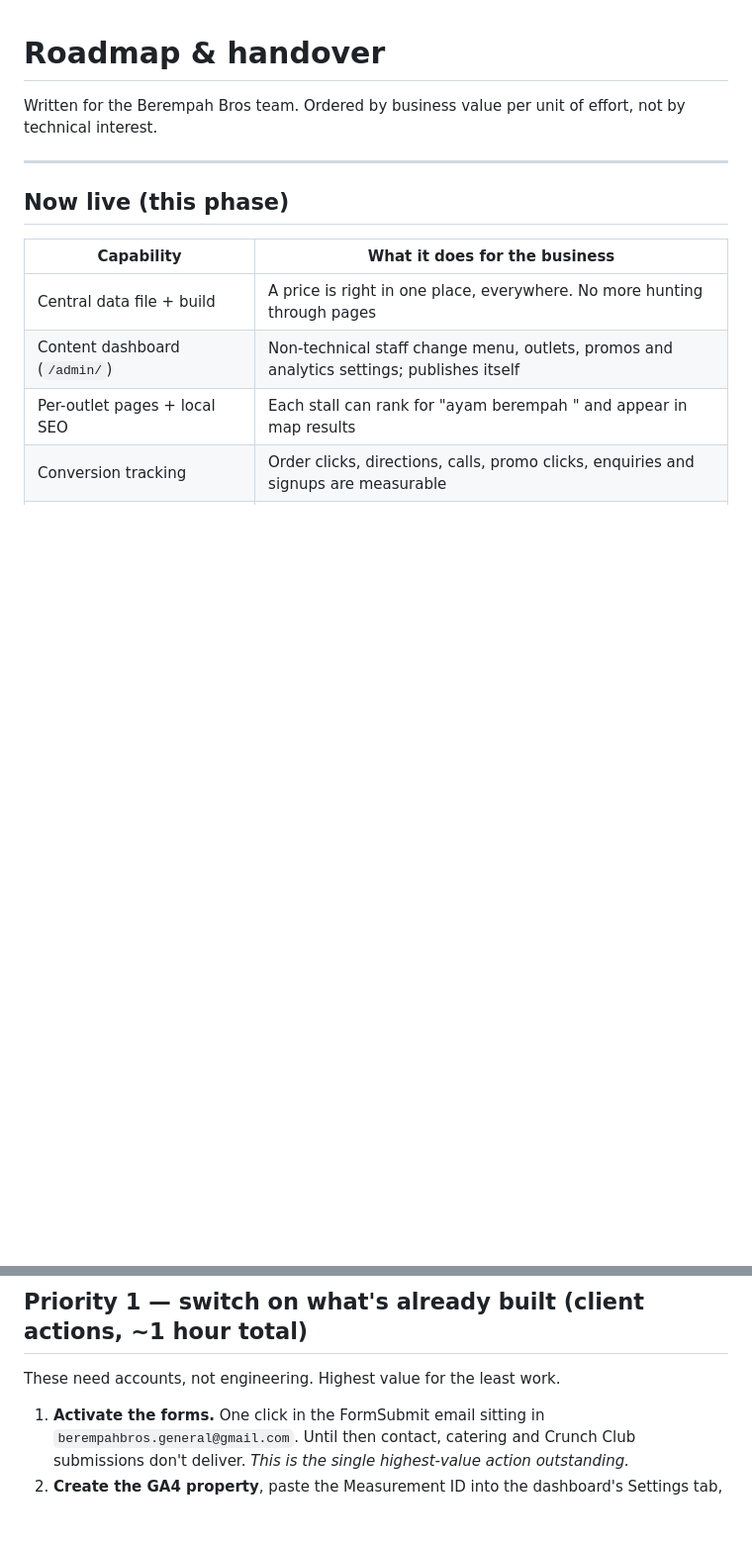
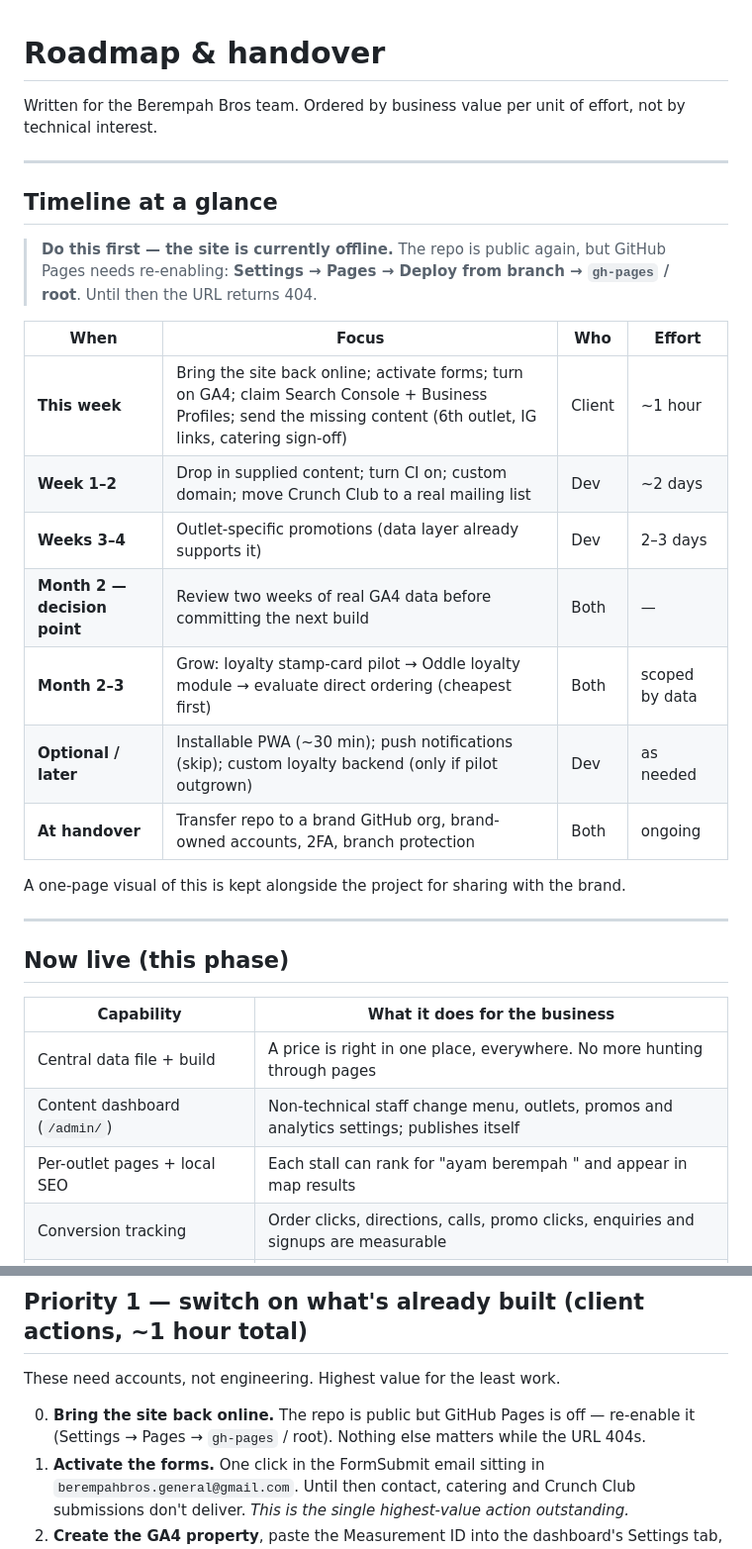
Before and after one commit to effortxd/berempah-bro, a Markdown page: docs/roadmap.md, 2 parts joined by grey strips. Shown at 99% size. Drawn GitHub-style; blank space fills up the shorter version.

Commit message:
update the roadmap

```diff
--- a/docs/roadmap.md
+++ b/docs/roadmap.md
@@ -2,6 +2,26 @@
 
 Written for the Berempah Bros team. Ordered by business value per unit of effort,
 not by technical interest.
+
+---
+
+## Timeline at a glance
+
+> **Do this first — the site is currently offline.** The repo is public again, but
+> GitHub Pages needs re-enabling: **Settings → Pages → Deploy from branch →
+> `gh-pages` / root**. Until then the URL returns 404.
+
+| When | Focus | Who | Effort |
+|------|-------|-----|--------|
+| **This week** | Bring the site back online; activate forms; turn on GA4; claim Search Console + Business Profiles; send the missing content (6th outlet, IG links, catering sign-off) | Client | ~1 hour |
+| **Week 1–2** | Drop in supplied content; turn CI on; custom domain; move Crunch Club to a real mailing list | Dev | ~2 days |
+| **Weeks 3–4** | Outlet-specific promotions (data layer already supports it) | Dev | 2–3 days |
+| **Month 2 — decision point** | Review two weeks of real GA4 data before committing the next build | Both | — |
+| **Month 2–3** | Grow: loyalty stamp-card pilot → Oddle loyalty module → evaluate direct ordering (cheapest first) | Both | scoped by data |
+| **Optional / later** | Installable PWA (~30 min); push notifications (skip); custom loyalty backend (only if pilot outgrown) | Dev | as needed |
+| **At handover** | Transfer repo to a brand GitHub org, brand-owned accounts, 2FA, branch protection | Both | ongoing |
+
+A one-page visual of this is kept alongside the project for sharing with the brand.
 
 ---
 
@@ -23,6 +43,9 @@ not by technical interest.
 
 These need accounts, not engineering. Highest value for the least work.
 
+0. **Bring the site back online.** The repo is public but GitHub Pages is off —
+   re-enable it (Settings → Pages → `gh-pages` / root). Nothing else matters
+   while the URL 404s.
 1. **Activate the forms.** One click in the FormSubmit email sitting in
    `berempahbros.general@gmail.com`. Until then contact, catering and Crunch Club
    submissions don't deliver. *This is the single highest-value action outstanding.*
```
